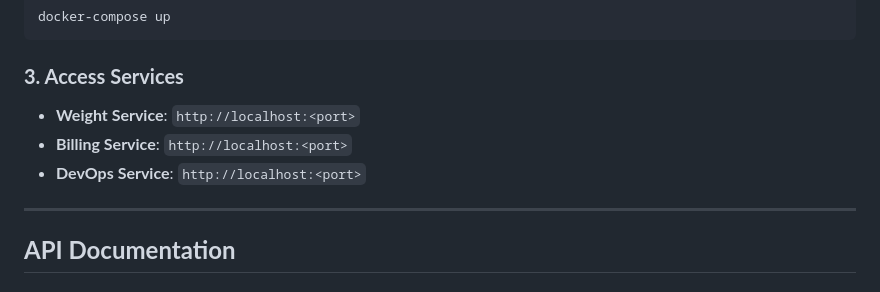
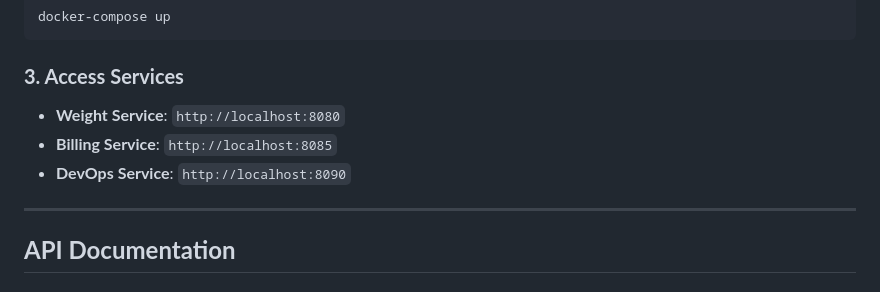
Before and after one commit to Mohamed-kittany/gan-shmuel, a Markdown page: README.md, the part around the change. Drawn GitHub-style.

````diff
--- a/README.md
+++ b/README.md
@@ -70,9 +70,9 @@ docker-compose up
 ```
 
 ### **3. Access Services**
-- **Weight Service**: `http://localhost:<port>`
-- **Billing Service**: `http://localhost:<port>`
-- **DevOps Service**: `http://localhost:<port>`
+- **Weight Service**: `http://localhost:8080`
+- **Billing Service**: `http://localhost:8085`
+- **DevOps Service**: `http://localhost:8090`
 
 ---
 
````
